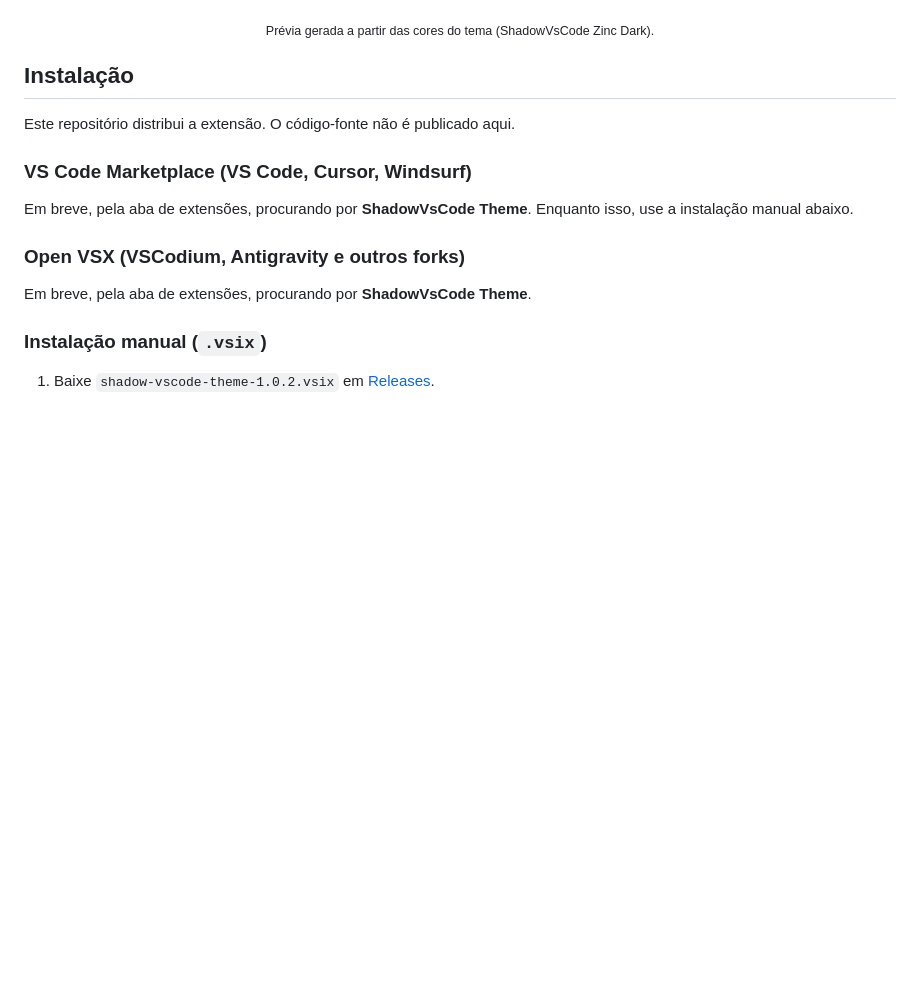
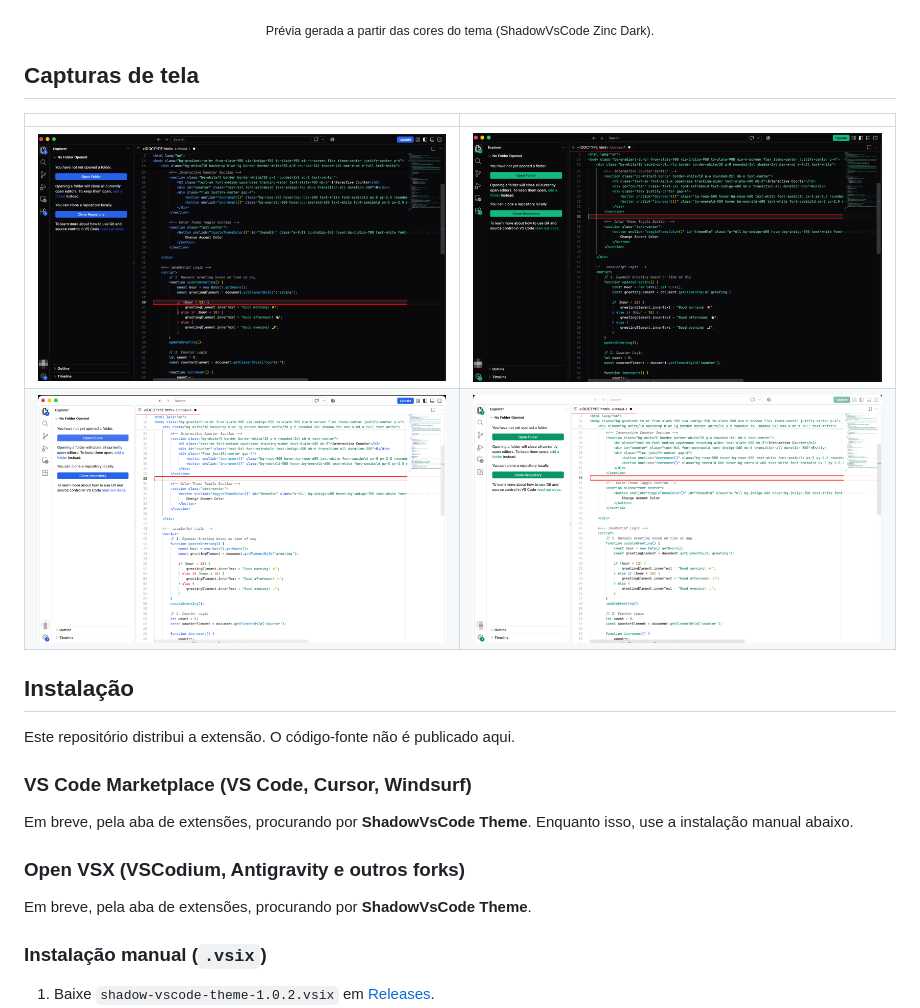
Before and after one commit to 95wesley/shadow-vscode-theme-dist, a Markdown page: README.md, the part around the change. GitHub-like rendering; pictures changed too: docs/screenshots/theme-1.png (added), docs/screenshots/theme-2.png (added), docs/screenshots/theme-3.png (added); blank space fills up the shorter version.

Commit message:
docs: capturas de tela reais do tema

```diff
--- a/README.md
+++ b/README.md
@@ -18,6 +18,13 @@
 </p>
 
 <p align="center"><sub>Prévia gerada a partir das cores do tema (ShadowVsCode Zinc Dark).</sub></p>
+
+## Capturas de tela
+
+| | |
+|:-:|:-:|
+| <img src="docs/screenshots/theme-1.png" alt="ShadowVsCode, variante 1"> | <img src="docs/screenshots/theme-2.png" alt="ShadowVsCode, variante 2"> |
+| <img src="docs/screenshots/theme-3.png" alt="ShadowVsCode, variante 3"> | <img src="docs/screenshots/theme-4.png" alt="ShadowVsCode, variante 4"> |
 
 ## Instalação
 
```
